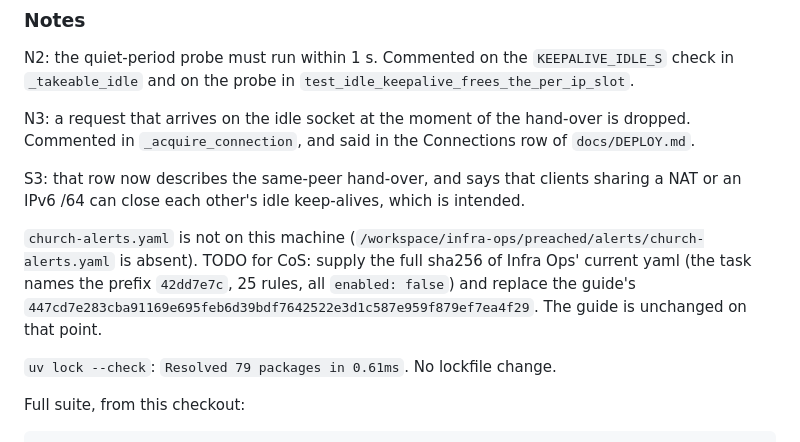
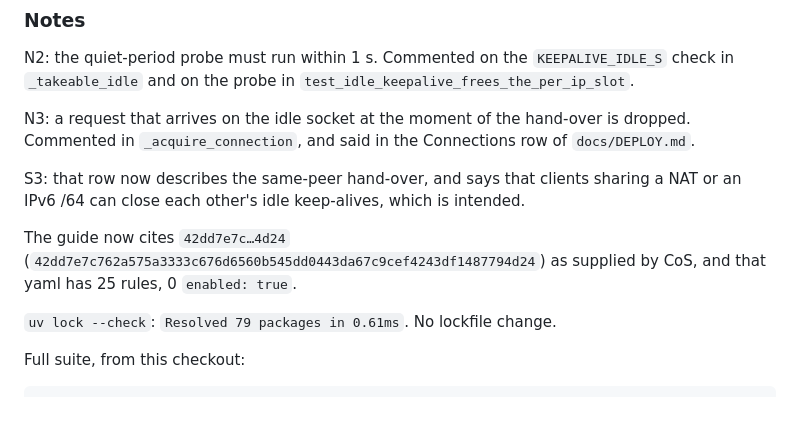
Before and after one commit to pshouse/preached, a Markdown page: reports/W3-KEEPALIVE-CAP.md, the part around the change. Drawn GitHub-style; blank space fills up the shorter version.

```diff
--- a/reports/W3-KEEPALIVE-CAP.md
+++ b/reports/W3-KEEPALIVE-CAP.md
@@ -154,7 +154,7 @@ N3: a request that arrives on the idle socket at the moment of the hand-over is
 
 S3: that row now describes the same-peer hand-over, and says that clients sharing a NAT or an IPv6 /64 can close each other's idle keep-alives, which is intended.
 
-`church-alerts.yaml` is not on this machine (`/workspace/infra-ops/preached/alerts/church-alerts.yaml` is absent). TODO for CoS: supply the full sha256 of Infra Ops' current yaml (the task names the prefix `42dd7e7c`, 25 rules, all `enabled: false`) and replace the guide's `447cd7e283cba91169e695feb6d39bdf7642522e3d1c587e959f879ef7ea4f29`. The guide is unchanged on that point.
+The guide now cites `42dd7e7c…4d24` (`42dd7e7c762a575a3333c676d6560b545dd0443da67c9cef4243df1487794d24`) as supplied by CoS, and that yaml has 25 rules, 0 `enabled: true`.
 
 `uv lock --check`: `Resolved 79 packages in 0.61ms`. No lockfile change.
 
```
Also changed, not shown: docs/DEPLOY.md (+1 -1 lines).
